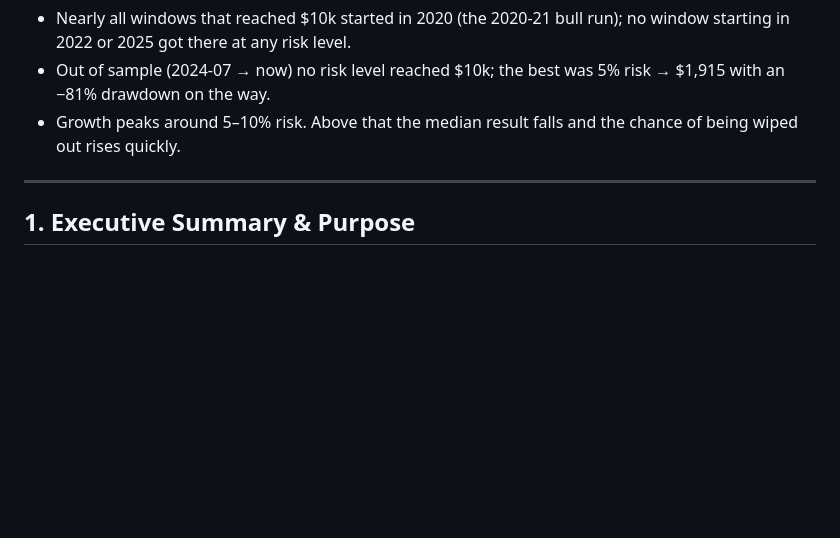
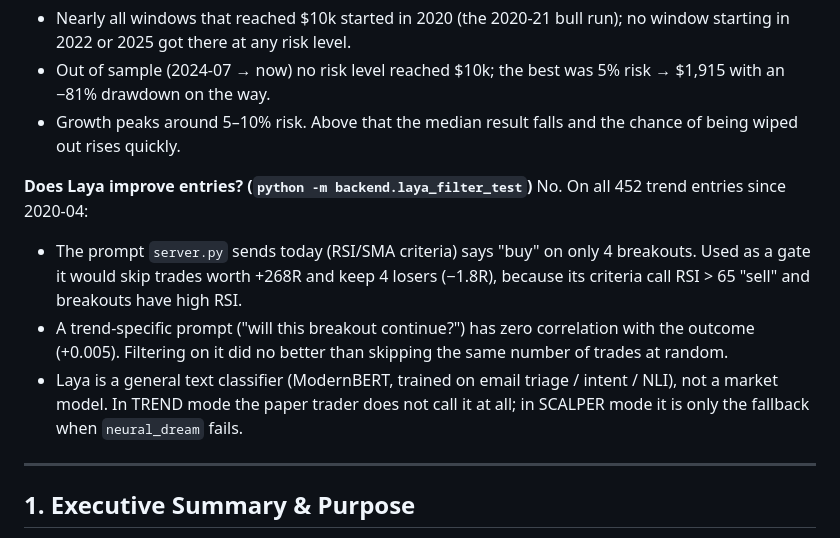
Before and after one commit to betttahar-droid/Trading_machine, a Markdown page: CLAUDE_HANDOVER.md, the part around the change. Rendered like a GitHub page; blank space fills up the shorter version.

Commit message:
Record Laya filter test results in the handover
Co-Authored-By: Claude Opus 5.5 <noreply@anthropic.com>
Claude-Session: https://claude.ai/code/session_01F3X3diXtLfYAxzzGLeGGYL

```diff
--- a/CLAUDE_HANDOVER.md
+++ b/CLAUDE_HANDOVER.md
@@ -47,6 +47,14 @@ and 20× gross, liquidation modelled, a fresh $500 account started every 2 weeks
 - Nearly all windows that reached $10k started in 2020 (the 2020-21 bull run); no window starting in 2022 or 2025 got there at any risk level.
 - Out of sample (2024-07 → now) no risk level reached $10k; the best was 5% risk → $1,915 with an −81% drawdown on the way.
 - Growth peaks around 5–10% risk. Above that the median result falls and the chance of being wiped out rises quickly.
+
+**Does Laya improve entries? (`python -m backend.laya_filter_test`)** No. On all 452 trend entries since 2020-04:
+- The prompt `server.py` sends today (RSI/SMA criteria) says "buy" on only 4 breakouts. Used as a gate it would skip
+  trades worth +268R and keep 4 losers (−1.8R), because its criteria call RSI > 65 "sell" and breakouts have high RSI.
+- A trend-specific prompt ("will this breakout continue?") has zero correlation with the outcome (+0.005). Filtering on it
+  did no better than skipping the same number of trades at random.
+- Laya is a general text classifier (ModernBERT, trained on email triage / intent / NLI), not a market model. In TREND mode
+  the paper trader does not call it at all; in SCALPER mode it is only the fallback when `neural_dream` fails.
 
 ---
 
```
